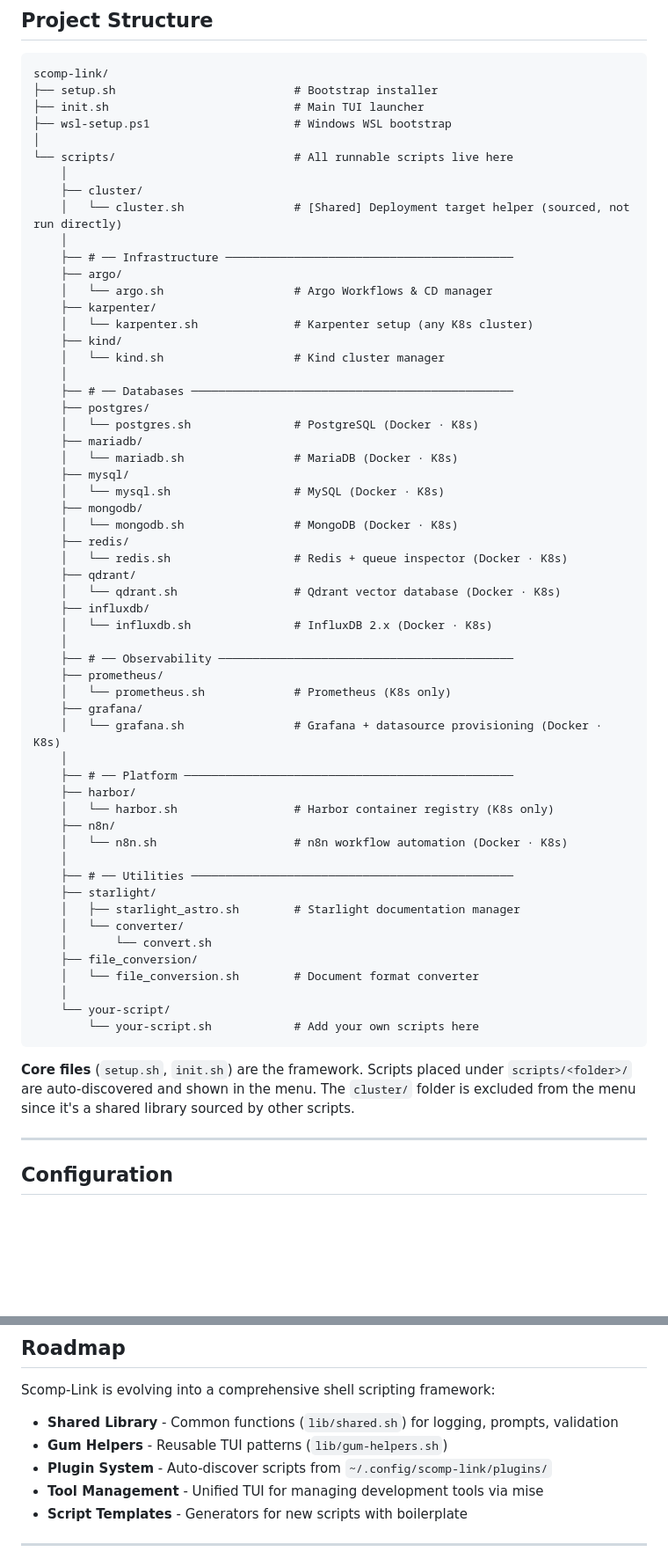
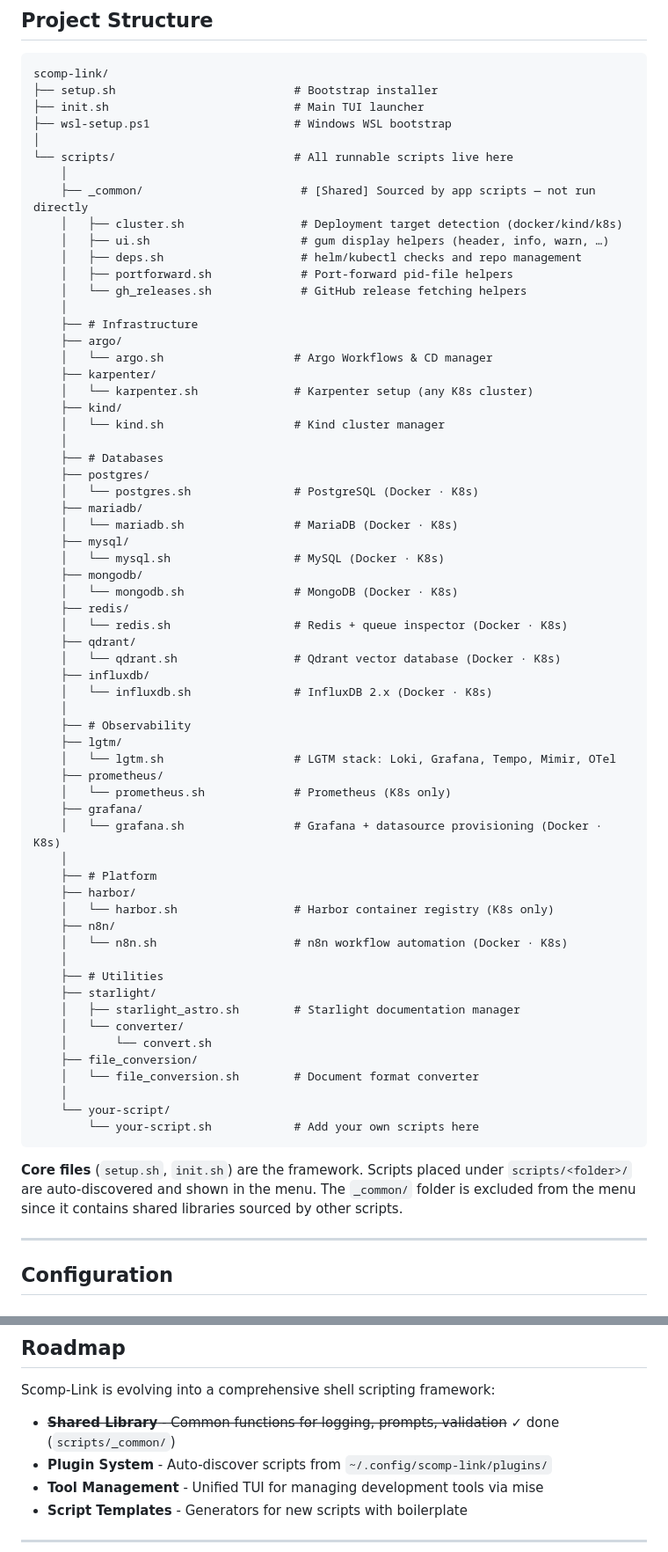
Before and after one commit to malahmen/scomp-link, a Markdown page: README.md, 2 parts joined by grey strips. Shown at 88% size. GitHub-like rendering; blank space fills up the shorter version.

Commit message:
chore: update readme file
- added information about the latest changes made.

````diff
--- a/README.md
+++ b/README.md
@@ -373,10 +387,14 @@ scomp-link/
 │
 └── scripts/                          # All runnable scripts live here
     │
-    ├── cluster/
-    │   └── cluster.sh                # [Shared] Deployment target helper (sourced, not run directly)
+    ├── _common/                       # [Shared] Sourced by app scripts — not run directly
+    │   ├── cluster.sh                 # Deployment target detection (docker/kind/k8s)
+    │   ├── ui.sh                      # gum display helpers (header, info, warn, …)
+    │   ├── deps.sh                    # helm/kubectl checks and repo management
+    │   ├── portforward.sh             # Port-forward pid-file helpers
+    │   └── gh_releases.sh             # GitHub release fetching helpers
     │
-    ├── # ── Infrastructure ──────────────────────────────────────────
+    ├── # Infrastructure
     ├── argo/
     │   └── argo.sh                   # Argo Workflows & CD manager
     ├── karpenter/
@@ -384,7 +402,7 @@ scomp-link/
     ├── kind/
     │   └── kind.sh                   # Kind cluster manager
     │
-    ├── # ── Databases ───────────────────────────────────────────────
+    ├── # Databases
     ├── postgres/
     │   └── postgres.sh               # PostgreSQL (Docker · K8s)
     ├── mariadb/
@@ -400,19 +418,21 @@ scomp-link/
     ├── influxdb/
     │   └── influxdb.sh               # InfluxDB 2.x (Docker · K8s)
     │
-    ├── # ── Observability ───────────────────────────────────────────
+    ├── # Observability
+    ├── lgtm/
+    │   └── lgtm.sh                   # LGTM stack: Loki, Grafana, Tempo, Mimir, OTel
     ├── prometheus/
     │   └── prometheus.sh             # Prometheus (K8s only)
     ├── grafana/
     │   └── grafana.sh                # Grafana + datasource provisioning (Docker · K8s)
     │
-    ├── # ── Platform ────────────────────────────────────────────────
+    ├── # Platform
     ├── harbor/
     │   └── harbor.sh                 # Harbor container registry (K8s only)
     ├── n8n/
     │   └── n8n.sh                    # n8n workflow automation (Docker · K8s)
     │
-    ├── # ── Utilities ───────────────────────────────────────────────
+    ├── # Utilities
     ├── starlight/
     │   ├── starlight_astro.sh        # Starlight documentation manager
     │   └── converter/
@@ -424,7 +444,7 @@ scomp-link/
         └── your-script.sh            # Add your own scripts here
 ```
 
-**Core files** (`setup.sh`, `init.sh`) are the framework. Scripts placed under `scripts/<folder>/` are auto-discovered and shown in the menu. The `cluster/` folder is excluded from the menu since it's a shared library sourced by other scripts.
+**Core files** (`setup.sh`, `init.sh`) are the framework. Scripts placed under `scripts/<folder>/` are auto-discovered and shown in the menu. The `_common/` folder is excluded from the menu since it contains shared libraries sourced by other scripts.
 
 ---
 
@@ -518,8 +538,7 @@ Some operations require sudo. On systems without passwordless sudo, you may need
 
 Scomp-Link is evolving into a comprehensive shell scripting framework:
 
-- **Shared Library** - Common functions (`lib/shared.sh`) for logging, prompts, validation
-- **Gum Helpers** - Reusable TUI patterns (`lib/gum-helpers.sh`)
+- ~~**Shared Library** - Common functions for logging, prompts, validation~~ ✓ done (`scripts/_common/`)
 - **Plugin System** - Auto-discover scripts from `~/.config/scomp-link/plugins/`
 - **Tool Management** - Unified TUI for managing development tools via mise
 - **Script Templates** - Generators for new scripts with boilerplate
````
Also changed, not shown: other parts of README.md (+28 -13 lines).
